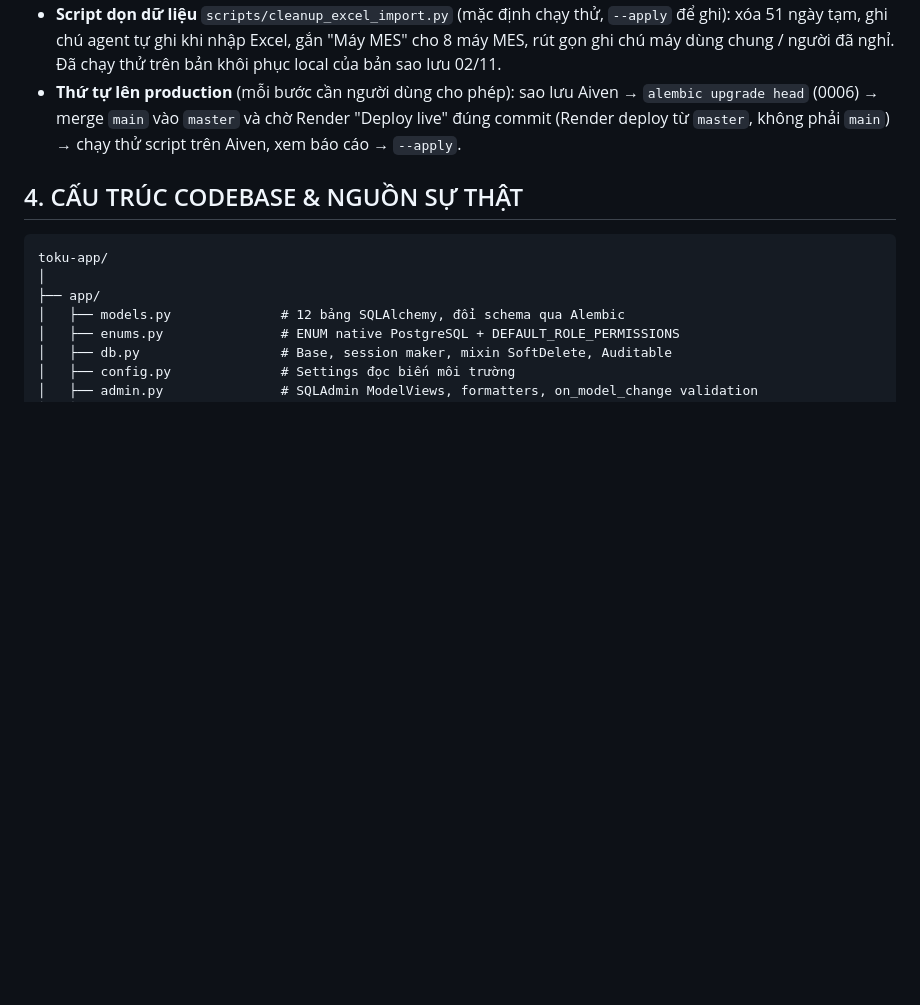
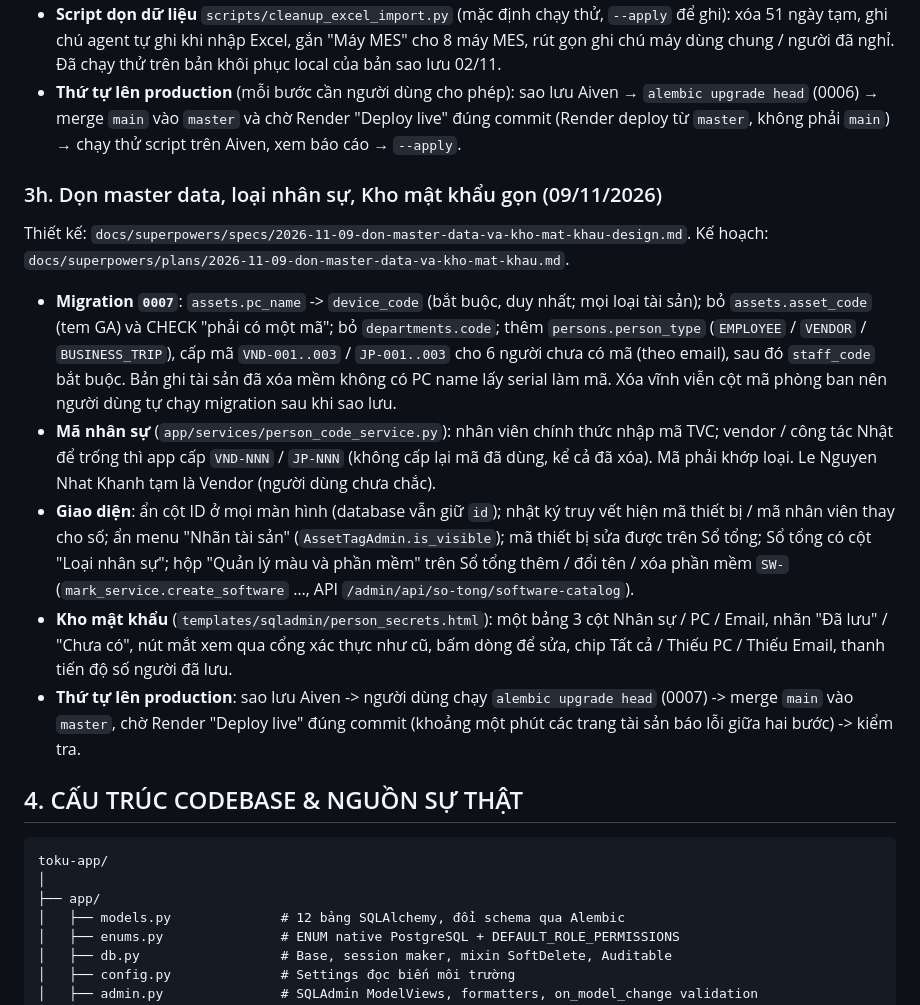
Before and after one commit to Hungpm267/Tokuyama-ITAM, a Markdown page: HANDOVER.md, the part around the change. Drawn GitHub-style; blank space fills up the shorter version.

Commit message:
docs: ban giao dot don master data
Co-Authored-By: Claude Opus 5.5 <noreply@anthropic.com>

````diff
--- a/HANDOVER.md
+++ b/HANDOVER.md
@@ -136,6 +136,16 @@ Thiết kế: `docs/superpowers/specs/2026-11-04-so-tong-mau-ngay-mat-khau-desig
 - **Script dọn dữ liệu** `scripts/cleanup_excel_import.py` (mặc định chạy thử, `--apply` để ghi): xóa 51 ngày tạm, ghi chú agent tự ghi khi nhập Excel, gắn "Máy MES" cho 8 máy MES, rút gọn ghi chú máy dùng chung / người đã nghỉ. Đã chạy thử trên bản khôi phục local của bản sao lưu 02/11.
 - **Thứ tự lên production** (mỗi bước cần người dùng cho phép): sao lưu Aiven → `alembic upgrade head` (0006) → merge `main` vào `master` và chờ Render "Deploy live" đúng commit (Render deploy từ `master`, không phải `main`) → chạy thử script trên Aiven, xem báo cáo → `--apply`.
 
+### 3h. Dọn master data, loại nhân sự, Kho mật khẩu gọn (09/11/2026)
+
+Thiết kế: `docs/superpowers/specs/2026-11-09-don-master-data-va-kho-mat-khau-design.md`. Kế hoạch: `docs/superpowers/plans/2026-11-09-don-master-data-va-kho-mat-khau.md`.
+
+- **Migration `0007`**: `assets.pc_name` -> `device_code` (bắt buộc, duy nhất; mọi loại tài sản); bỏ `assets.asset_code` (tem GA) và CHECK "phải có một mã"; bỏ `departments.code`; thêm `persons.person_type` (`EMPLOYEE` / `VENDOR` / `BUSINESS_TRIP`), cấp mã `VND-001..003` / `JP-001..003` cho 6 người chưa có mã (theo email), sau đó `staff_code` bắt buộc. Bản ghi tài sản đã xóa mềm không có PC name lấy serial làm mã. Xóa vĩnh viễn cột mã phòng ban nên người dùng tự chạy migration sau khi sao lưu.
+- **Mã nhân sự** (`app/services/person_code_service.py`): nhân viên chính thức nhập mã TVC; vendor / công tác Nhật để trống thì app cấp `VND-NNN` / `JP-NNN` (không cấp lại mã đã dùng, kể cả đã xóa). Mã phải khớp loại. Le Nguyen Nhat Khanh tạm là Vendor (người dùng chưa chắc).
+- **Giao diện**: ẩn cột ID ở mọi màn hình (database vẫn giữ `id`); nhật ký truy vết hiện mã thiết bị / mã nhân viên thay cho số; ẩn menu "Nhãn tài sản" (`AssetTagAdmin.is_visible`); mã thiết bị sửa được trên Sổ tổng; Sổ tổng có cột "Loại nhân sự"; hộp "Quản lý màu và phần mềm" trên Sổ tổng thêm / đổi tên / xóa phần mềm `SW-` (`mark_service.create_software` …, API `/admin/api/so-tong/software-catalog`).
+- **Kho mật khẩu** (`templates/sqladmin/person_secrets.html`): một bảng 3 cột Nhân sự / PC / Email, nhãn "Đã lưu" / "Chưa có", nút mắt xem qua cổng xác thực như cũ, bấm dòng để sửa, chip Tất cả / Thiếu PC / Thiếu Email, thanh tiến độ số người đã lưu.
+- **Thứ tự lên production**: sao lưu Aiven -> người dùng chạy `alembic upgrade head` (0007) -> merge `main` vào `master`, chờ Render "Deploy live" đúng commit (khoảng một phút các trang tài sản báo lỗi giữa hai bước) -> kiểm tra.
+
 ## 4. CẤU TRÚC CODEBASE & NGUỒN SỰ THẬT
 
 ```
````
